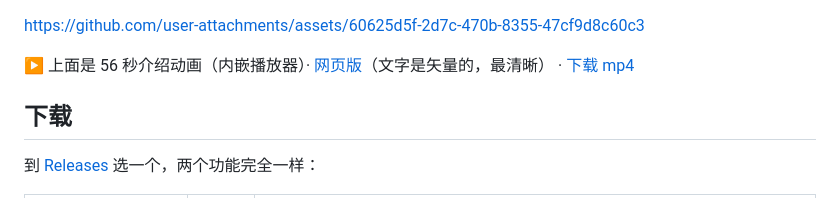
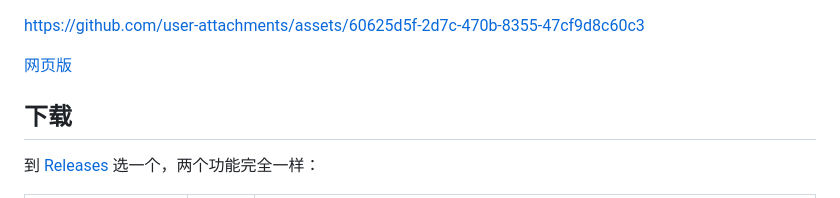
Before and after one commit to newMalloc/SeriTerm, a Markdown page: README.md, the part around the change. Drawn GitHub-style.

Commit message:
docs: 去掉 README 里对播放器的多余说明
「上面是 56 秒介绍动画（内嵌播放器）」「文字是矢量的，最清晰」「下载 mp4」都是废话：
播放器摆在那儿一眼就是视频，清晰度不用吹，mp4 在下载小节已经指向 Releases。只留一行网页版入口。

```diff
--- a/README.md
+++ b/README.md
@@ -17,8 +17,7 @@ Windows 串口调试助手（C# / WPF / .NET 8）。看数据、发命令、抓
 
 https://github.com/user-attachments/assets/60625d5f-2d7c-470b-8355-47cf9d8c60c3
 
-▶ 上面是 56 秒介绍动画（内嵌播放器）· [网页版](https://newmalloc.github.io/SeriTerm/video/)（文字是矢量的，最清晰）
-· [下载 mp4](https://github.com/newMalloc/SeriTerm/releases)
+[网页版](https://newmalloc.github.io/SeriTerm/video/)
 
 ## 下载
 
```
Also changed, not shown: README.en.md (+1 -2 lines).
